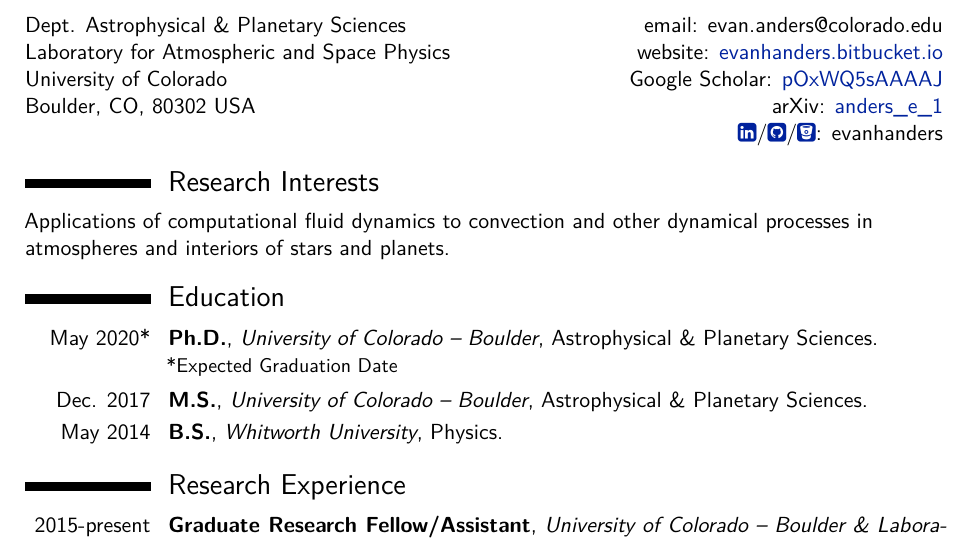
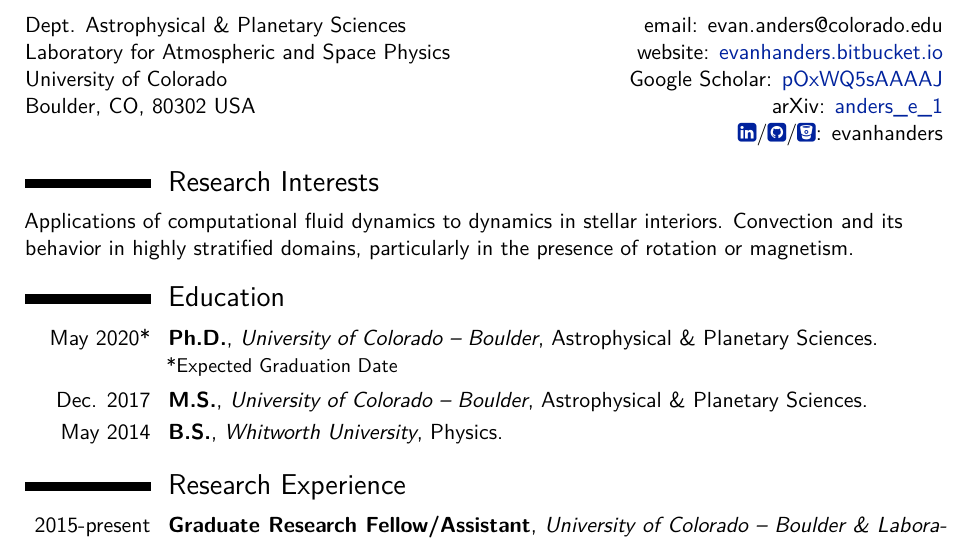
Before and after one commit to evanhanders/EvanAnders_CV, a LaTeX CV (new_cv/EvanAnders_cv.tex, which reads new_cv/cv_sections/interests.tex): part of page 1 of 3, cut so that both start at the same text. Compiled offline with XeLaTeX.

Commit message:
updated interests

```diff
--- a/new_cv/cv_sections/interests.tex
+++ b/new_cv/cv_sections/interests.tex
@@ -1,3 +1,4 @@
 \section{Research Interests}
 
-Applications of computational fluid dynamics to convection and other dynamical processes in atmospheres and interiors of stars and planets.
+Applications of computational fluid dynamics to dynamics in stellar interiors.
+Convection and its behavior in highly stratified domains, particularly in the presence of rotation or magnetism.
```
Also changed, not shown: new_cv/EvanAnders_cv.pdf.
